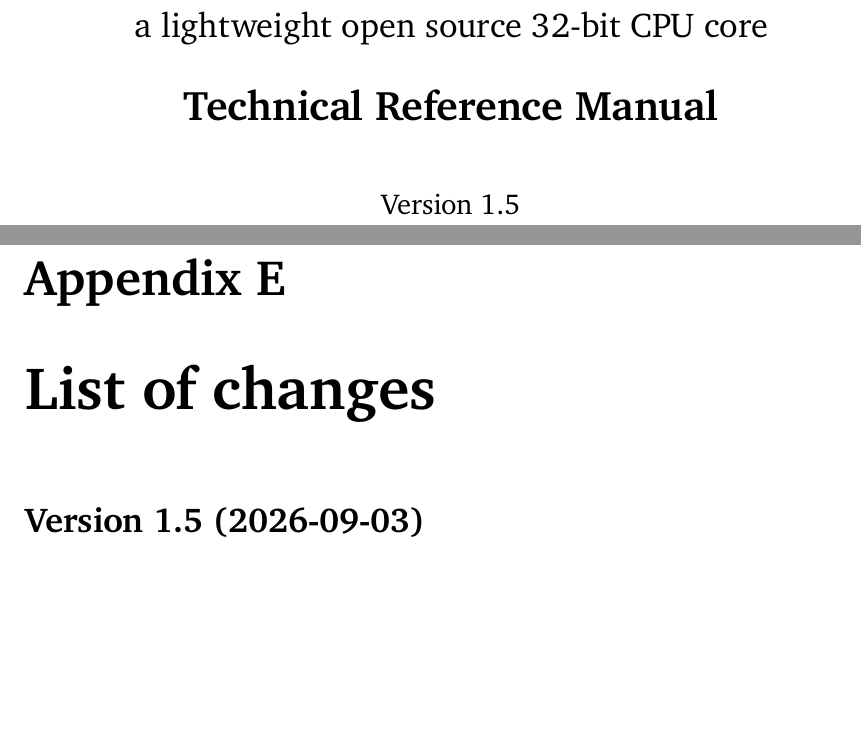
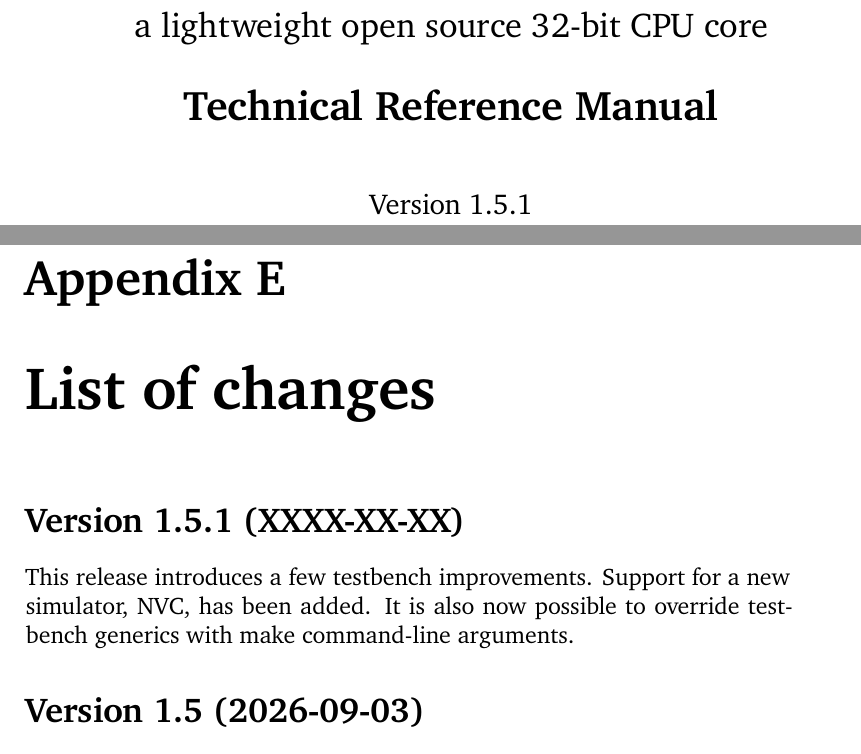
Before and after one commit to lxp32/lxp32-cpu, a LaTeX thesis (doc/src/trm/lxp32-trm.tex, which reads doc/src/trm/frontmatter.tex): two parts of pages 1 and 69 of 70, joined at a grey line, cut so that both start at the same text, the shorter picture padded with empty space. Compiled offline with XeLaTeX.

Commit message:
bump version number, update manual

```diff
--- a/doc/src/trm/frontmatter.tex
+++ b/doc/src/trm/frontmatter.tex
@@ -15,7 +15,7 @@
 	\Large a lightweight open source 32-bit CPU core\par
 	\LARGE \textbf{Technical Reference Manual}\par
 	\vspace{1.2\onelineskip}
-	\large Version 1.5\par
+	\large Version 1.5.1\par
 	\vspace*{4\onelineskip}
 	\end{center}
 	\vspace*{\fill}
--- a/doc/src/trm/lxp32-trm.tex
+++ b/doc/src/trm/lxp32-trm.tex
@@ -1889,6 +1889,10 @@ Depending on the instruction, operands can be registers, numeric literals or sym
 
 \chapter{List of changes}
 
+\section*{Version 1.5.1 (XXXX-XX-XX)}
+
+This release introduces a few testbench improvements. Support for a new simulator, NVC, has been added. It is also now possible to override testbench generics with make command-line arguments.
+
 \section*{Version 1.5 (2026-09-03)}
 
 This release introduces support for a previously undocumented \instr{xcall} instruction to the toolchain. The RTL description is unchanged.
```
